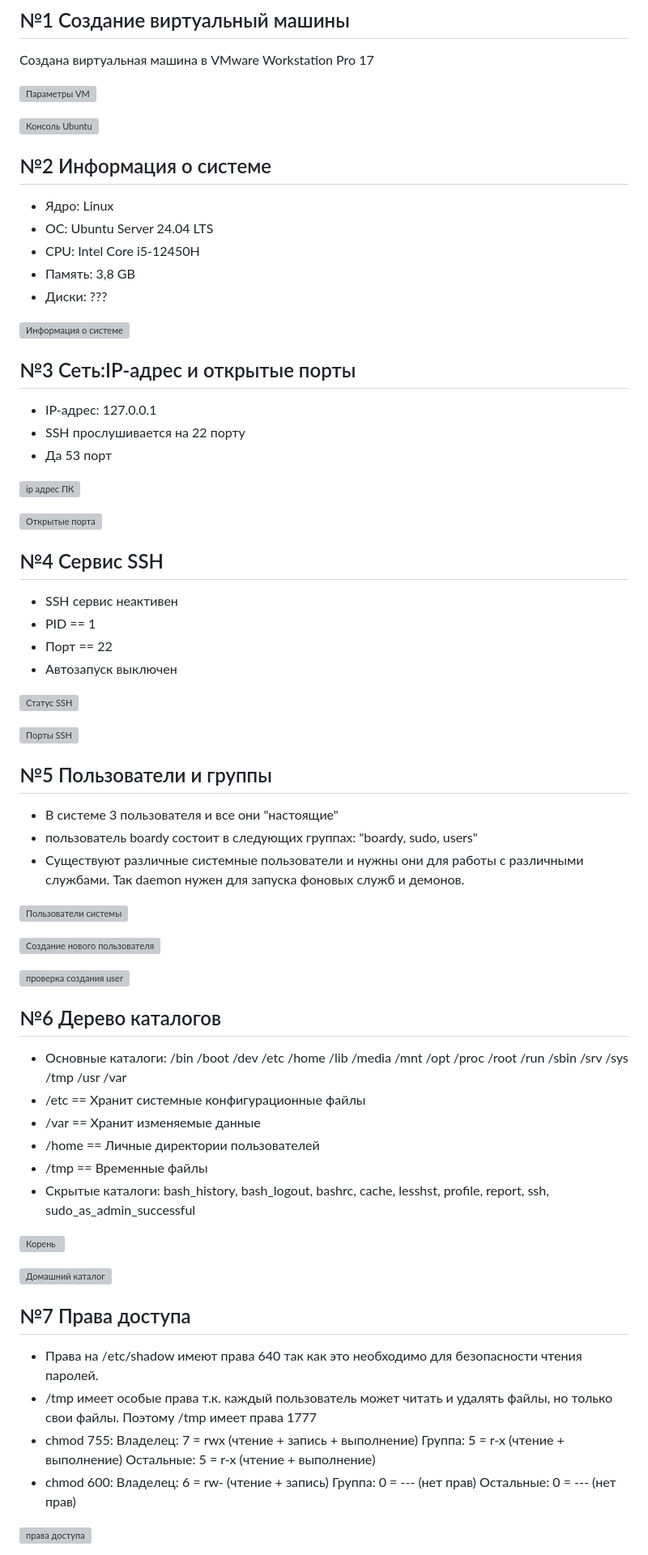
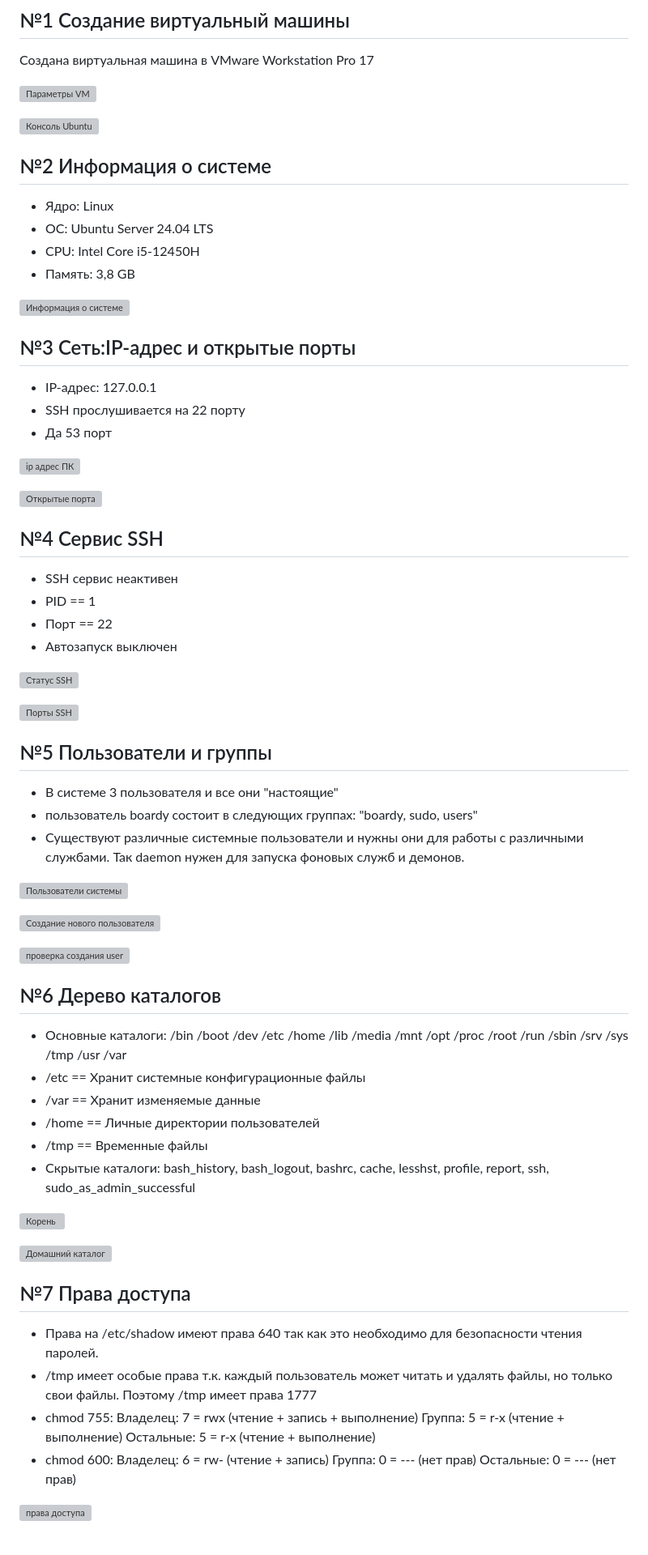
Before and after one commit to snaaas12/web-arch, a Markdown page: lab/lab1/Report.md, the part around one of its changes. Shown at 81% size. Drawn GitHub-style; grey boxes are pictures that could not be loaded.

```diff
--- a/lab/lab1/Report.md
+++ b/lab/lab1/Report.md
@@ -17,5 +17,4 @@
 - OC: Ubuntu Server 24.04 LTS
 - CPU: Intel Core i5-12450H
 - Память: 3,8 GB
-- Диски: ???
 
```
Also changed, not shown: other parts of lab/lab1/Report.md (+20 -20 lines).
